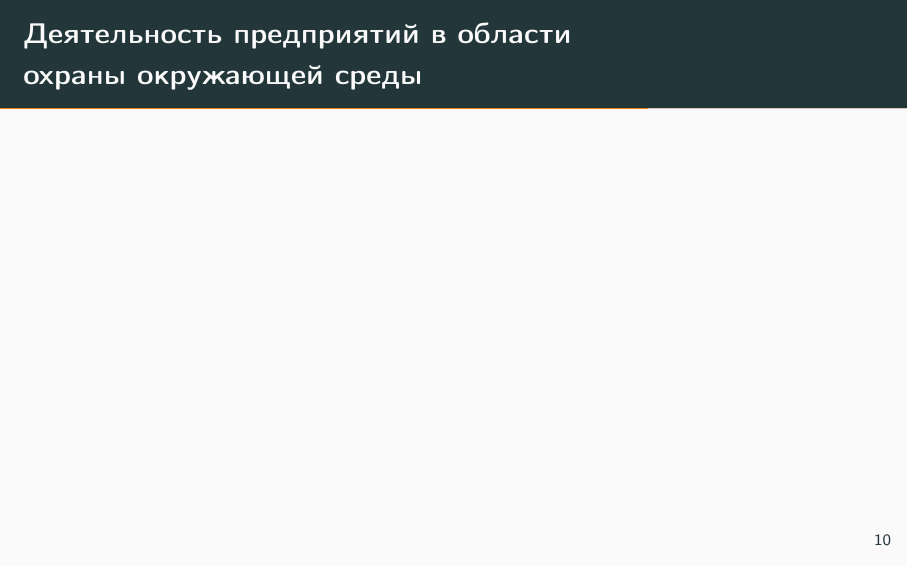
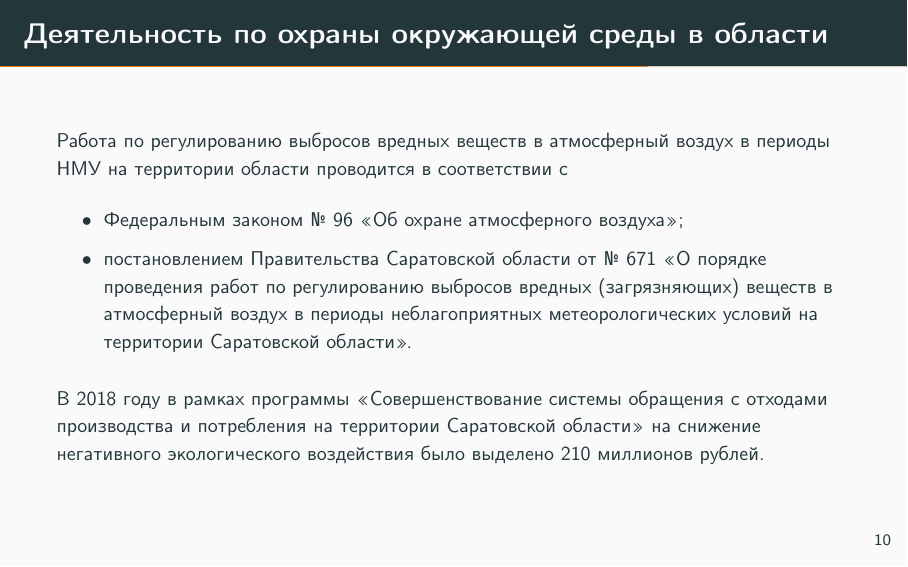
Before and after one commit to vovac12/ecology, LaTeX slides (main.tex, which reads inc/70-protectetion.tex, inc/slides.tex): page 10 of 14. Compiled offline with pdfLaTeX.

Commit message:
add protection info

```diff
--- /dev/null
+++ b/inc/70-protectetion.tex
@@ -0,0 +1,19 @@
+\section{Деятельность по охраны окружающей среды в области}
+\begin{frame}{\insertsectionhead}
+    \footnotesize
+    Работа по регулированию выбросов вредных веществ в атмосферный воздух в периоды НМУ на
+    территории области проводится в соответствии с
+    \begin{itemize}
+        \item Федеральным законом № 96 «Об охране атмосферного воздуха»;
+        \item постановлением Правительства Саратовской области
+        от № 671 «О порядке проведения работ по регулированию выбросов вредных
+        (загрязняющих) веществ в атмосферный воздух в периоды неблагоприятных метеорологических условий
+        на территории Саратовской области».
+    \end{itemize}
+    \smallskip
+
+    В 2018 году в рамках программы «Совершенствование системы обращения с отходами производства и
+    потребления на территории Саратовской области» на снижение негативного экологического воздействия было выделено
+    210 миллионов рублей.
+
+\end{frame}
--- a/inc/slides.tex
+++ b/inc/slides.tex
@@ -21,9 +21,7 @@
 
 \input{inc/60-monitoring-in-region}
 
-\section{Деятельность предприятий в области \\ охраны окружающей среды}
-\begin{frame}{\insertsectionhead}
-\end{frame}
+\input{inc/70-protectetion}
 
 \input{inc/80-exhaust}
 
```
